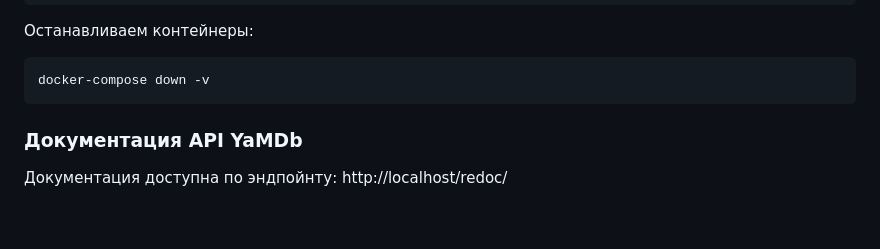
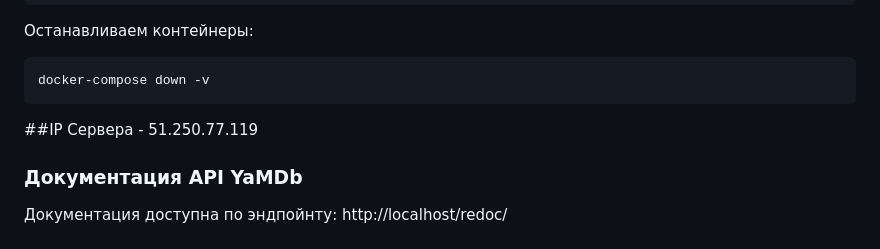
Before and after one commit to Sobodazh/yamdb_final, a Markdown page: README.md, the part around the change. Rendered like a GitHub page; blank space fills up the shorter version.

Commit message:
add ip server

````diff
--- a/README.md
+++ b/README.md
@@ -77,6 +77,6 @@ docker-compose exec web python manage.py dumpdata > fixtures.json
 ```bash
 docker-compose down -v
 ```
-
+##IP Сервера - 51.250.77.119
 ### Документация API YaMDb
 Документация доступна по эндпойнту: http://localhost/redoc/
````
